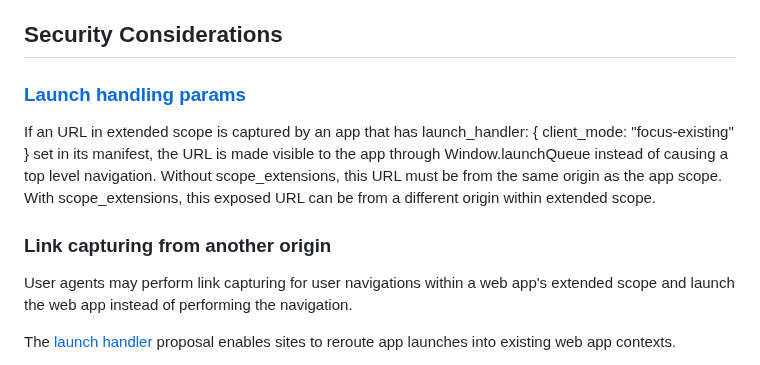
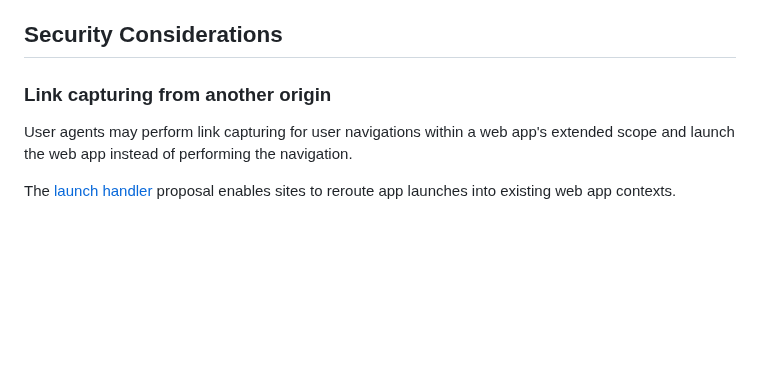
Before and after one commit to WICG/manifest-incubations, a Markdown page: scope_extensions-explainer.md, the part around the change. GitHub-like rendering; blank space fills up the shorter version.

Commit message:
Remove redundant section.
The new section is essentially a rewrite of this.

```diff
--- a/scope_extensions-explainer.md
+++ b/scope_extensions-explainer.md
@@ -80,16 +80,8 @@ associated origins.
 
 ## Security Considerations
 
-### [Launch handling params](https://github.com/WICG/web-app-launch/blob/main/launch_handler.md)
+### Link capturing from another origin
 
-If an URL in extended scope is captured by an app that has
-launch_handler: { client_mode: "focus-existing" } set in its manifest, the URL
-is made visible to the app through Window.launchQueue instead of causing a top
-level navigation. Without scope_extensions, this URL must be from the same
-origin as the app scope. With scope_extensions, this exposed URL can be from a
-different origin within extended scope.
-
-### Link capturing from another origin
 User agents may perform link capturing for user navigations within a web app's
 extended scope and launch the web app instead of performing the navigation.
 
```
